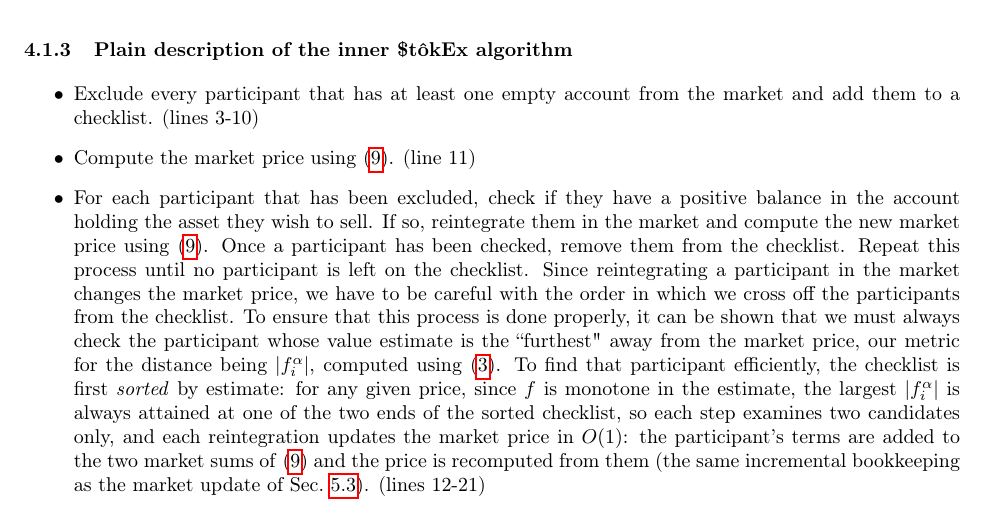
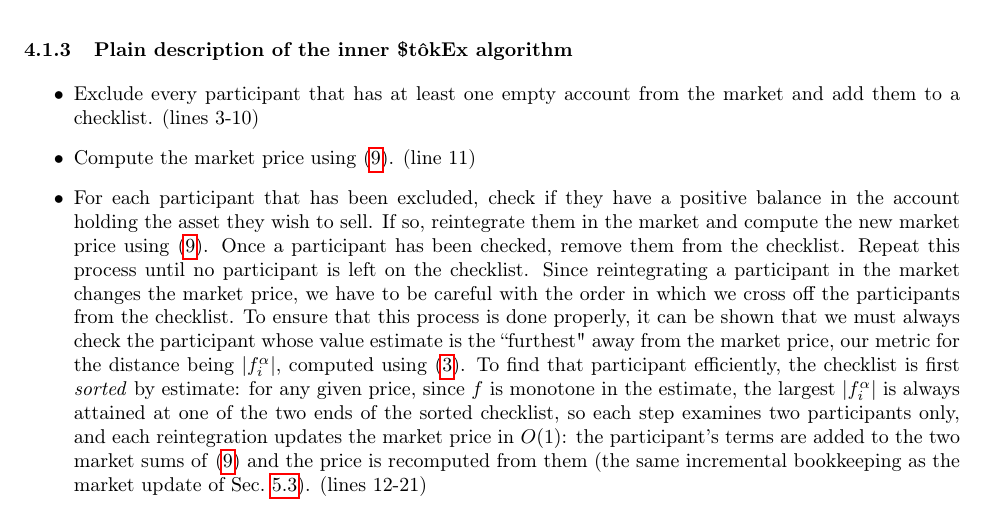
Before and after one commit to MaximeTousignant/miluRepo, a LaTeX document (docs/stokex/stokex_defensive_publication.tex): part of page 8 of 21, cut so that both start at the same text. Compiled offline with pdfLaTeX.

Commit message:
Terminologie : « candidate » réservé aux objets mathématiques, « participants » dans l'algorithme
Co-Authored-By: Claude Fable 5 <noreply@anthropic.com>

```diff
--- a/docs/stokex/stokex_defensive_publication.tex
+++ b/docs/stokex/stokex_defensive_publication.tex
@@ -315,7 +315,7 @@ $\Delta t_i$ & the amount of time after which the $i$\textsuperscript{th} partic
 \begin{itemize}
     \item Exclude every participant that has at least one empty account from the market and add them to a checklist. (lines 3-10)
     \item Compute the market price using \eqref{eqMarketPrice}. (line 11)
-    \item For each participant that has been excluded, check if they have a positive balance in the account holding the asset they wish to sell. If so, reintegrate them in the market and compute the new market price using \eqref{eqMarketPrice}. Once a participant has been checked, remove them from the checklist. Repeat this process until no participant is left on the checklist. Since reintegrating a participant in the market changes the market price, we have to be careful with the order in which we cross off the participants from the checklist. To ensure that this process is done properly, it can be shown that we must always check the participant whose value estimate is the ``furthest" away from the market price, our metric for the distance being $|f_i^\alpha|$, computed using \eqref{eqFunctionX}. To find that participant efficiently, the checklist is first \emph{sorted} by estimate: for any given price, since $f$ is monotone in the estimate, the largest $|f_i^\alpha|$ is always attained at one of the two ends of the sorted checklist, so each step examines two candidates only, and each reintegration updates the market price in $O(1)$: the participant's terms are added to the two market sums of \eqref{eqMarketPrice} and the price is recomputed from them (the same incremental bookkeeping as the market update of Sec.~\ref{secMarketUpdate}). (lines 12-21)
+    \item For each participant that has been excluded, check if they have a positive balance in the account holding the asset they wish to sell. If so, reintegrate them in the market and compute the new market price using \eqref{eqMarketPrice}. Once a participant has been checked, remove them from the checklist. Repeat this process until no participant is left on the checklist. Since reintegrating a participant in the market changes the market price, we have to be careful with the order in which we cross off the participants from the checklist. To ensure that this process is done properly, it can be shown that we must always check the participant whose value estimate is the ``furthest" away from the market price, our metric for the distance being $|f_i^\alpha|$, computed using \eqref{eqFunctionX}. To find that participant efficiently, the checklist is first \emph{sorted} by estimate: for any given price, since $f$ is monotone in the estimate, the largest $|f_i^\alpha|$ is always attained at one of the two ends of the sorted checklist, so each step examines two participants only, and each reintegration updates the market price in $O(1)$: the participant's terms are added to the two market sums of \eqref{eqMarketPrice} and the price is recomputed from them (the same incremental bookkeeping as the market update of Sec.~\ref{secMarketUpdate}). (lines 12-21)
     \item For each participant, compute their exchange velocities, using \eqref{eqExchangeVelocities}, and the time it will take to empty the account for the asset they are selling, using \eqref{eqDeltaT}. (lines 22-36)
 \end{itemize}
 \clearpage
```
Also changed, not shown: docs/stokex/stokex_defensive_publication.pdf.
